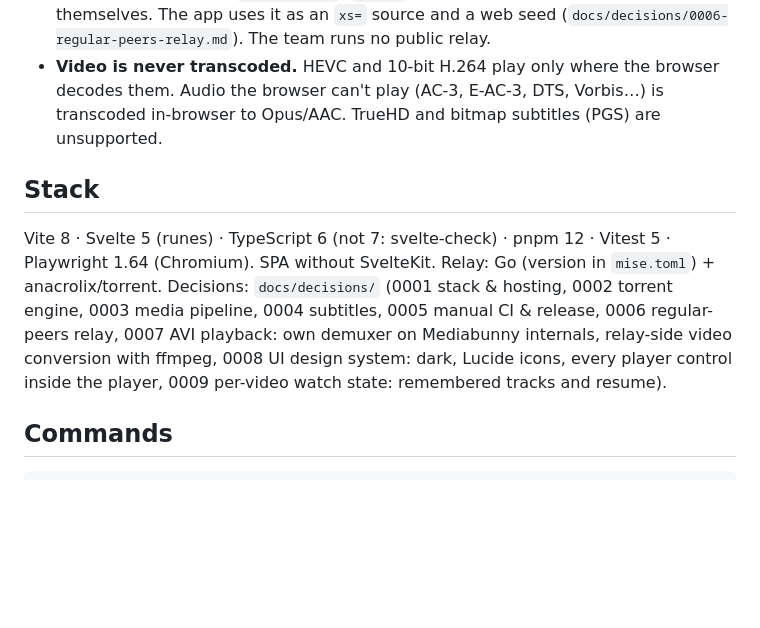
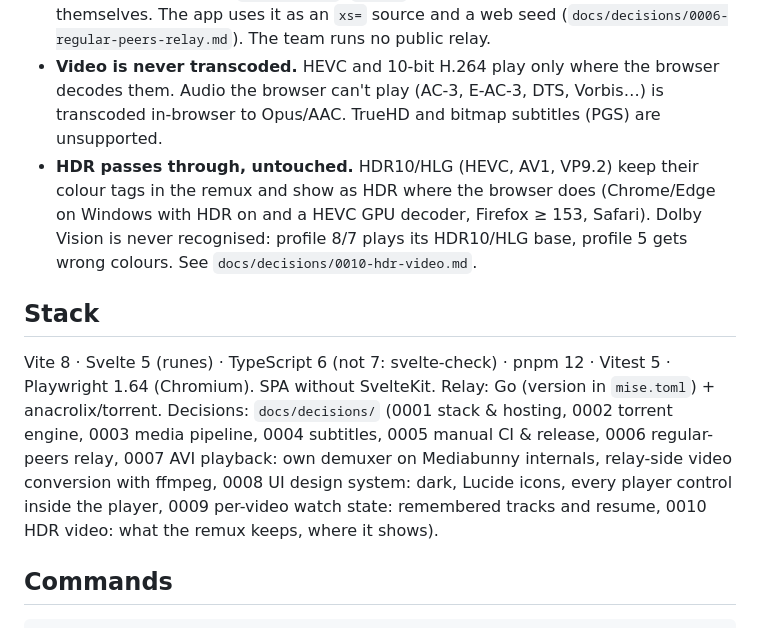
Before and after one commit to alexeychikk/webtor, a Markdown page: CLAUDE.md, the part around the change. Rendered like a GitHub page; blank space fills up the shorter version.

Commit message:
docs: ADR 0010 HDR video (what the remux keeps, where it shows as HDR) (#40)
Co-authored-by: AIDT Agent <agent@aidt.local>
Co-authored-by: Claude Opus 5.5 <noreply@anthropic.com>

```diff
--- a/CLAUDE.md
+++ b/CLAUDE.md
@@ -14,6 +14,10 @@ remux, audio transcode) → MSE `<video>`. Static site on GitHub Pages.
 - **Video is never transcoded.** HEVC and 10-bit H.264 play only where the browser decodes them.
   Audio the browser can't play (AC-3, E-AC-3, DTS, Vorbis…) is transcoded in-browser to Opus/AAC.
   TrueHD and bitmap subtitles (PGS) are unsupported.
+- **HDR passes through, untouched.** HDR10/HLG (HEVC, AV1, VP9.2) keep their colour tags in the remux and
+  show as HDR where the browser does (Chrome/Edge on Windows with HDR on and a HEVC GPU decoder, Firefox ≥ 153,
+  Safari). Dolby Vision is never recognised: profile 8/7 plays its HDR10/HLG base, profile 5 gets wrong
+  colours. See `docs/decisions/0010-hdr-video.md`.
 
 ## Stack
 
@@ -23,7 +27,7 @@ anacrolix/torrent. Decisions: `docs/decisions/` (0001 stack & hosting, 0002 torr
 media pipeline, 0004 subtitles, 0005 manual CI & release, 0006 regular-peers relay, 0007 AVI
 playback: own demuxer on Mediabunny internals, relay-side video conversion with ffmpeg, 0008 UI
 design system: dark, Lucide icons, every player control inside the player, 0009 per-video watch
-state: remembered tracks and resume).
+state: remembered tracks and resume, 0010 HDR video: what the remux keeps, where it shows).
 
 ## Commands
 
```
Also changed, not shown: docs/decisions/0010-hdr-video.md (added, +57 -0 lines).
